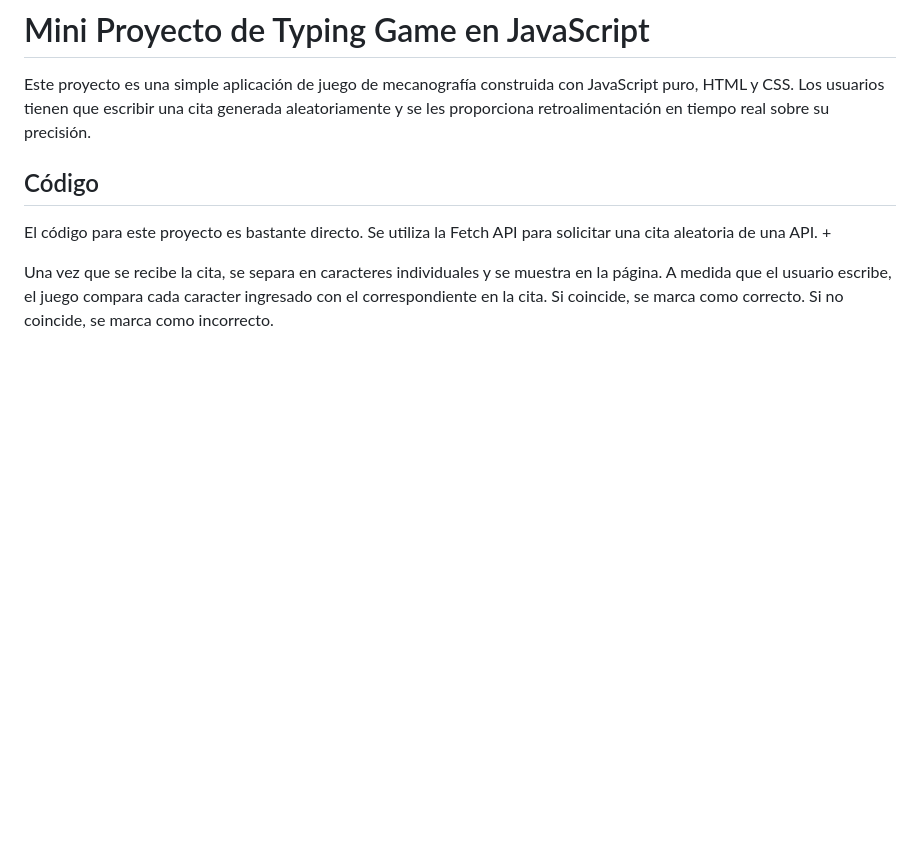
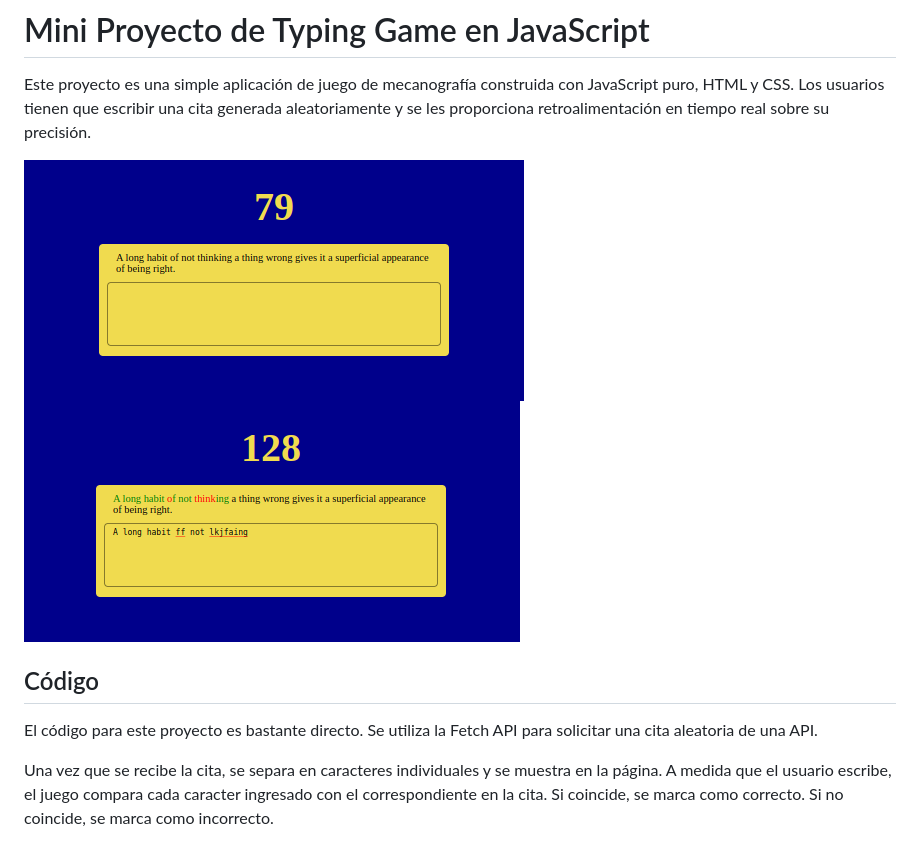
Before and after one commit to pablospata/typing-game, a Markdown page: README.md, the part around the change. Rendered like a GitHub page; pictures changed too: assets/img1.png (added), assets/img2.png (added); blank space fills up the shorter version.

Commit message:
Actualizar README

```diff
--- a/README.md
+++ b/README.md
@@ -2,9 +2,12 @@
 
 Este proyecto es una simple aplicación de juego de mecanografía construida con JavaScript puro, HTML y CSS. Los usuarios tienen que escribir una cita generada aleatoriamente y se les proporciona retroalimentación en tiempo real sobre su precisión.
 
+!['Captura de pantalla'](./assets/img1.png)
+!['Captura de pantalla'](./assets/img2.png)
+
 ## Código
 
-El código para este proyecto es bastante directo. Se utiliza la Fetch API para solicitar una cita aleatoria de una API. +
+El código para este proyecto es bastante directo. Se utiliza la Fetch API para solicitar una cita aleatoria de una API.
 
 Una vez que se recibe la cita, se separa en caracteres individuales y se muestra en la página. A medida que el usuario escribe, el juego compara cada caracter ingresado con el correspondiente en la cita. Si coincide, se marca como correcto. Si no coincide, se marca como incorrecto.
 
```
Also changed, not shown: 1 other file.
